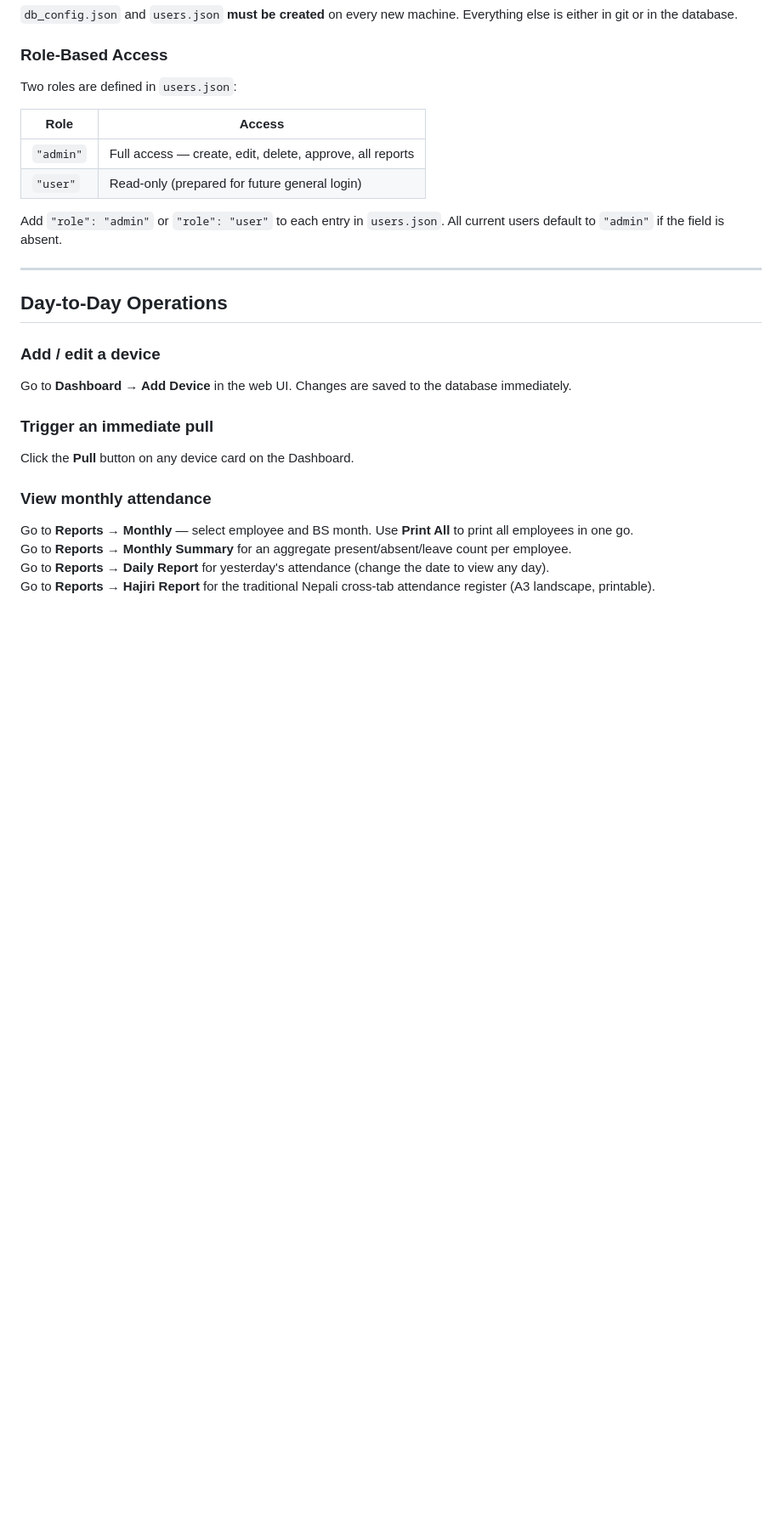
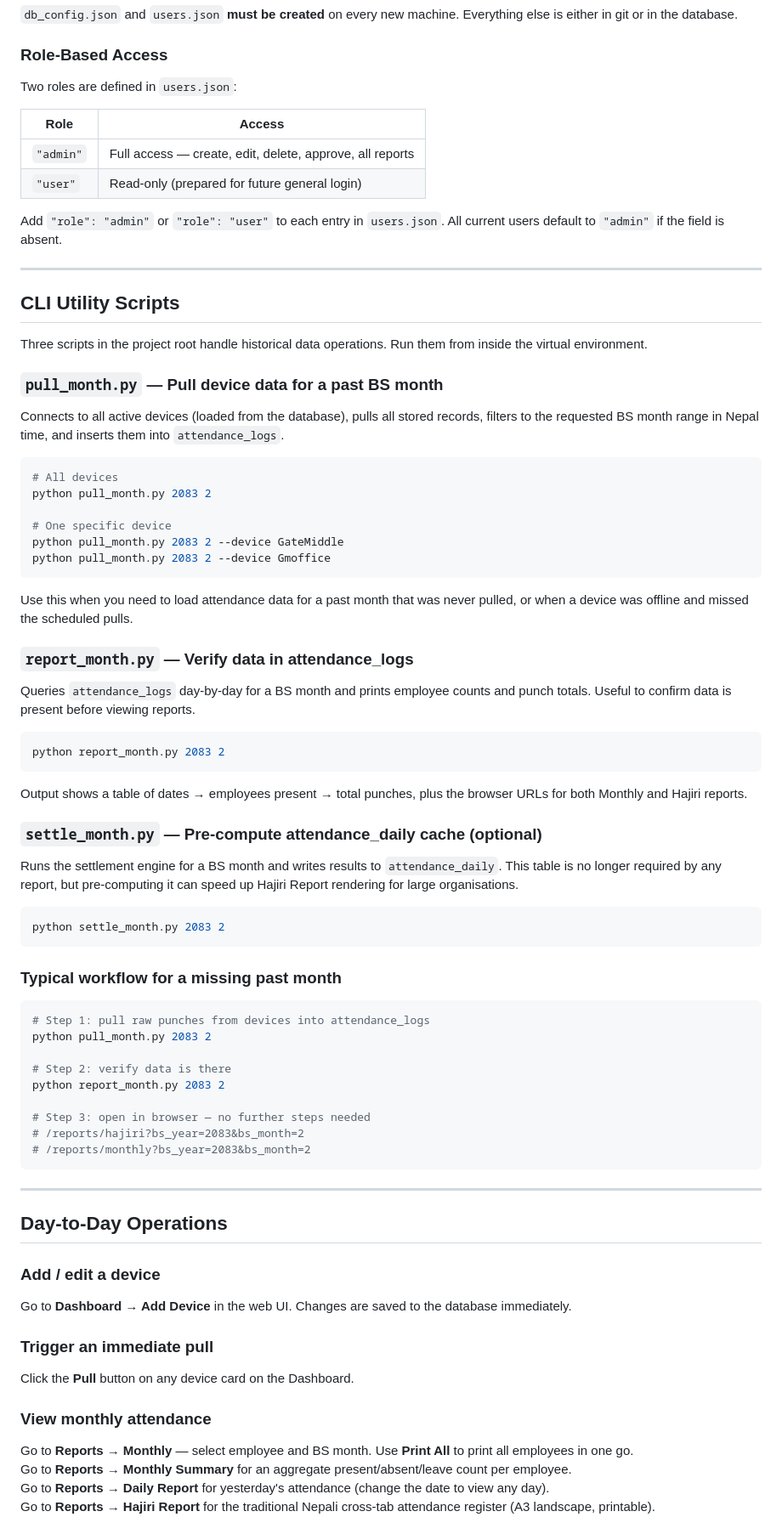
Before and after one commit to sanamsitoula/ZKTecoAttendancePuller, a Markdown page: README.md, the part around one of its changes. Shown at 85% size. Drawn GitHub-style; blank space fills up the shorter version.

````diff
--- a/README.md
+++ b/README.md
@@ -770,6 +780,59 @@ Add `"role": "admin"` or `"role": "user"` to each entry in `users.json`. All cur
 
 ---
 
+## CLI Utility Scripts
+
+Three scripts in the project root handle historical data operations. Run them from inside the virtual environment.
+
+### `pull_month.py` — Pull device data for a past BS month
+
+Connects to all active devices (loaded from the database), pulls all stored records, filters to the requested BS month range in Nepal time, and inserts them into `attendance_logs`.
+
+```bash
+# All devices
+python pull_month.py 2083 2
+
+# One specific device
+python pull_month.py 2083 2 --device GateMiddle
+python pull_month.py 2083 2 --device Gmoffice
+```
+
+Use this when you need to load attendance data for a past month that was never pulled, or when a device was offline and missed the scheduled pulls.
+
+### `report_month.py` — Verify data in attendance_logs
+
+Queries `attendance_logs` day-by-day for a BS month and prints employee counts and punch totals. Useful to confirm data is present before viewing reports.
+
+```bash
+python report_month.py 2083 2
+```
+
+Output shows a table of dates → employees present → total punches, plus the browser URLs for both Monthly and Hajiri reports.
+
+### `settle_month.py` — Pre-compute attendance_daily cache (optional)
+
+Runs the settlement engine for a BS month and writes results to `attendance_daily`. This table is no longer required by any report, but pre-computing it can speed up Hajiri Report rendering for large organisations.
+
+```bash
+python settle_month.py 2083 2
+```
+
+### Typical workflow for a missing past month
+
+```bash
+# Step 1: pull raw punches from devices into attendance_logs
+python pull_month.py 2083 2
+
+# Step 2: verify data is there
+python report_month.py 2083 2
+
+# Step 3: open in browser — no further steps needed
+# /reports/hajiri?bs_year=2083&bs_month=2
+# /reports/monthly?bs_year=2083&bs_month=2
+```
+
+---
+
 ## Day-to-Day Operations
 
 ### Add / edit a device
````
Also changed, not shown: other parts of README.md (+29 -15 lines).
